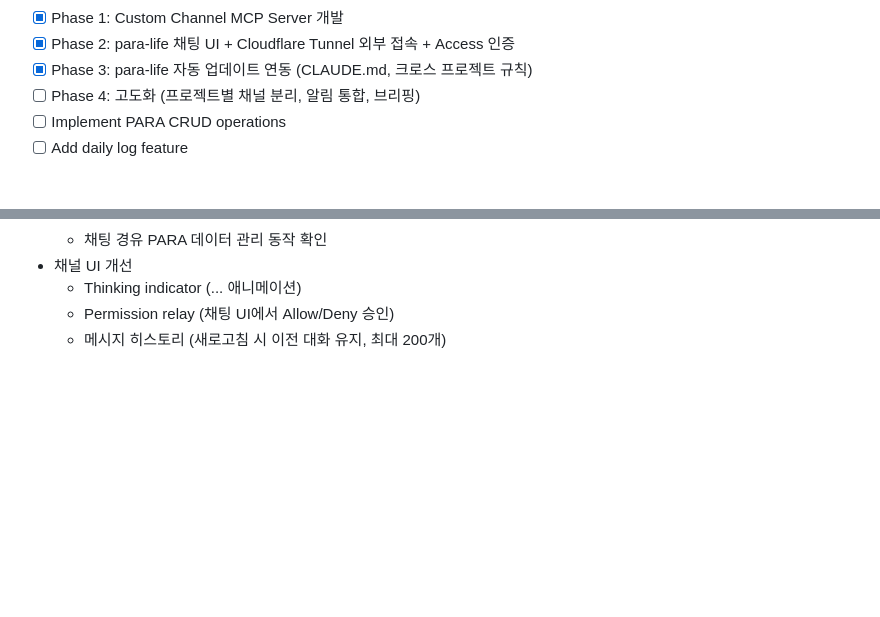
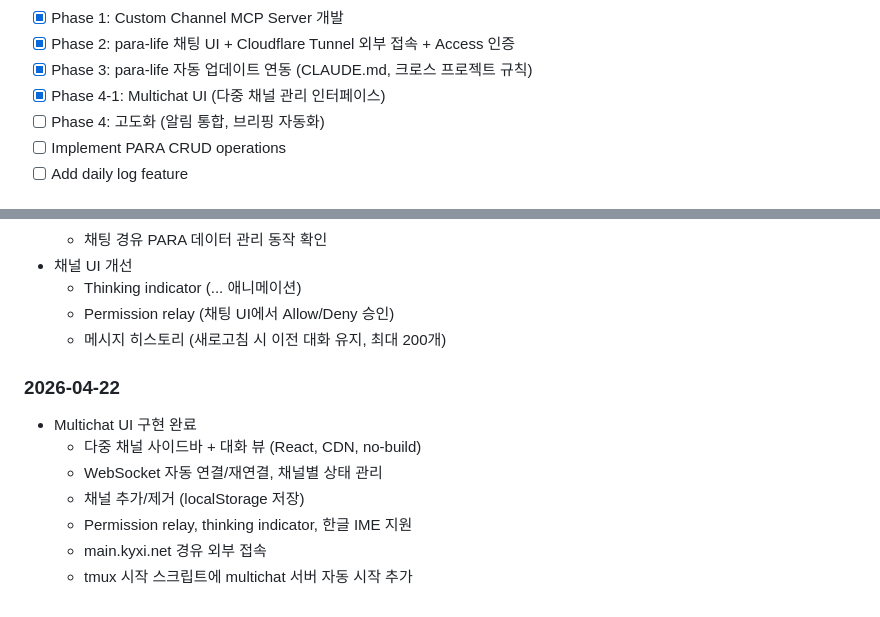
Before and after one commit to iHyeok/para-life, a Markdown page: projects/para-app.md, 2 parts joined by grey strips. GitHub-like rendering; blank space fills up the shorter version.

```diff
--- a/projects/para-app.md
+++ b/projects/para-app.md
@@ -35,7 +35,8 @@ PARA methodology based life/task management system.
 - [x] Phase 1: Custom Channel MCP Server 개발
 - [x] Phase 2: para-life 채팅 UI + Cloudflare Tunnel 외부 접속 + Access 인증
 - [x] Phase 3: para-life 자동 업데이트 연동 (CLAUDE.md, 크로스 프로젝트 규칙)
-- [ ] Phase 4: 고도화 (프로젝트별 채널 분리, 알림 통합, 브리핑)
+- [x] Phase 4-1: Multichat UI (다중 채널 관리 인터페이스)
+- [ ] Phase 4: 고도화 (알림 통합, 브리핑 자동화)
 - [ ] Implement PARA CRUD operations
 - [ ] Add daily log feature
 
@@ -80,3 +81,13 @@ PARA methodology based life/task management system.
   - Thinking indicator (... 애니메이션)
   - Permission relay (채팅 UI에서 Allow/Deny 승인)
   - 메시지 히스토리 (새로고침 시 이전 대화 유지, 최대 200개)
+
+### 2026-04-22
+
+- Multichat UI 구현 완료
+  - 다중 채널 사이드바 + 대화 뷰 (React, CDN, no-build)
+  - WebSocket 자동 연결/재연결, 채널별 상태 관리
+  - 채널 추가/제거 (localStorage 저장)
+  - Permission relay, thinking indicator, 한글 IME 지원
+  - main.kyxi.net 경유 외부 접속
+  - tmux 시작 스크립트에 multichat 서버 자동 시작 추가
```
Also changed, not shown: docs/orchestrator-roadmap.md (+65 -7 lines).
